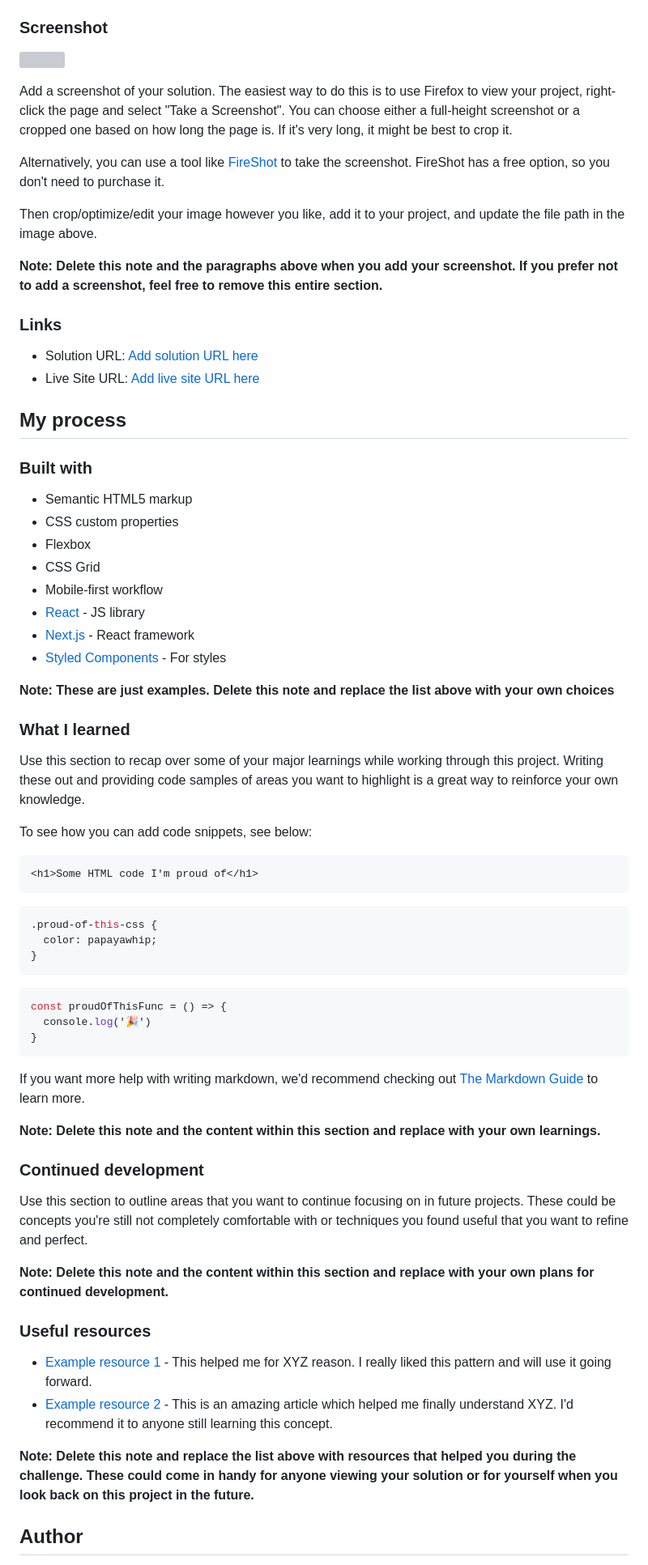
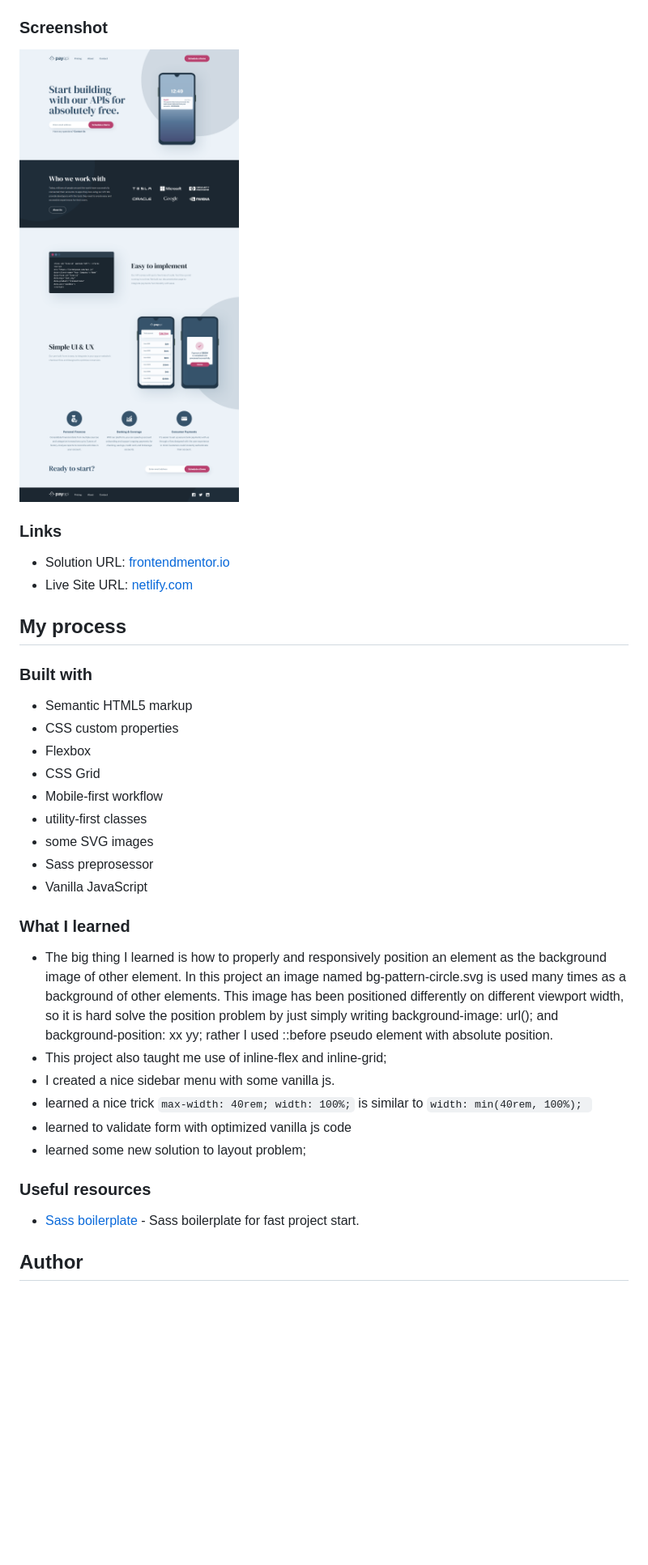
Before and after one commit to abhijitbcob/payapi-multi-page-website, a Markdown page: README.md, the part around the change printed below. Shown: that part at 81% size. Rendered like a GitHub page; pictures changed too: images/screenshot/home-fullpage.png (added); blank space fills up the shorter version; grey boxes are pictures that could not be loaded.

````diff
--- a/README.md
+++ b/README.md
@@ -32,20 +32,12 @@ Users should be able to:
 
 ### Screenshot
 
-![](./screenshot.jpg)
-
-Add a screenshot of your solution. The easiest way to do this is to use Firefox to view your project, right-click the page and select "Take a Screenshot". You can choose either a full-height screenshot or a cropped one based on how long the page is. If it's very long, it might be best to crop it.
-
-Alternatively, you can use a tool like [FireShot](https://getfireshot.com/) to take the screenshot. FireShot has a free option, so you don't need to purchase it.
-
-Then crop/optimize/edit your image however you like, add it to your project, and update the file path in the image above.
-
-**Note: Delete this note and the paragraphs above when you add your screenshot. If you prefer not to add a screenshot, feel free to remove this entire section.**
+![](./images/screenshot/home-fullpage.png)
 
 ### Links
 
-- Solution URL: [Add solution URL here](https://your-solution-url.com)
-- Live Site URL: [Add live site URL here](https://your-live-site-url.com)
+- Solution URL: [frontendmentor.io](https://your-solution-url.com)
+- Live Site URL: [netlify.com](https://payapi-multi-page-website.netlify.app)
 
 ## My process
 
@@ -56,48 +48,28 @@ Then crop/optimize/edit your image however you like, add it to your project, and
 - Flexbox
 - CSS Grid
 - Mobile-first workflow
-- [React](https://reactjs.org/) - JS library
-- [Next.js](https://nextjs.org/) - React framework
-- [Styled Components](https://styled-components.com/) - For styles
+- utility-first classes
+- some SVG images
+- Sass preprosessor
+- Vanilla JavaScript
 
-**Note: These are just examples. Delete this note and replace the list above with your own choices**
+<!-- **Note: These are just examples. Delete this note and replace the list above with your own choices** -->
 
 ### What I learned
 
-Use this section to recap over some of your major learnings while working through this project. Writing these out and providing code samples of areas you want to highlight is a great way to reinforce your own knowledge.
+<!-- Use this section to recap over some of your major learnings while working through this project. Writing these out and providing code samples of areas you want to highlight is a great way to reinforce your own knowledge. -->
 
-To see how you can add code snippets, see below:
-
-```html
-<h1>Some HTML code I'm proud of</h1>
-```
-```css
-.proud-of-this-css {
-  color: papayawhip;
-}
-```
-```js
-const proudOfThisFunc = () => {
-  console.log('🎉')
-}
-```
-
-If you want more help with writing markdown, we'd recommend checking out [The Markdown Guide](https://www.markdownguide.org/) to learn more.
-
-**Note: Delete this note and the content within this section and replace with your own learnings.**
-
-### Continued development
-
-Use this section to outline areas that you want to continue focusing on in future projects. These could be concepts you're still not completely comfortable with or techniques you found useful that you want to refine and perfect.
-
-**Note: Delete this note and the content within this section and replace with your own plans for continued development.**
+- The big thing I learned is how to properly and responsively position an element as the background image of other element. In this project an image named bg-pattern-circle.svg is used many times as a background of other elements. This image has been positioned differently on different viewport width, so it is hard solve the position problem by just simply writing background-image: url(); and background-position: xx yy; rather I used ::before pseudo element with absolute position.
+- This project also taught me use of inline-flex and inline-grid;
+- I created a nice sidebar menu with some vanilla js.
+- learned a nice trick `max-width: 40rem; width: 100%;`
+  is similar to `width: min(40rem, 100%); `
+- learned to validate form with optimized vanilla js code
+- learned some new solution to layout problem;
 
 ### Useful resources
 
-- [Example resource 1](https://www.example.com) - This helped me for XYZ reason. I really liked this pattern and will use it going forward.
-- [Example resource 2](https://www.example.com) - This is an amazing article which helped me finally understand XYZ. I'd recommend it to anyone still learning this concept.
-
-**Note: Delete this note and replace the list above with resources that helped you during the challenge. These could come in handy for anyone viewing your solution or for yourself when you look back on this project in the future.**
+- [Sass boilerplate](https://github.com/abhijitbcob/sass-boilerplate) - Sass boilerplate for fast project start.
 
 ## Author
 
````
Also changed, not shown: other parts of README.md (+14 -23 lines), 1 other file.
